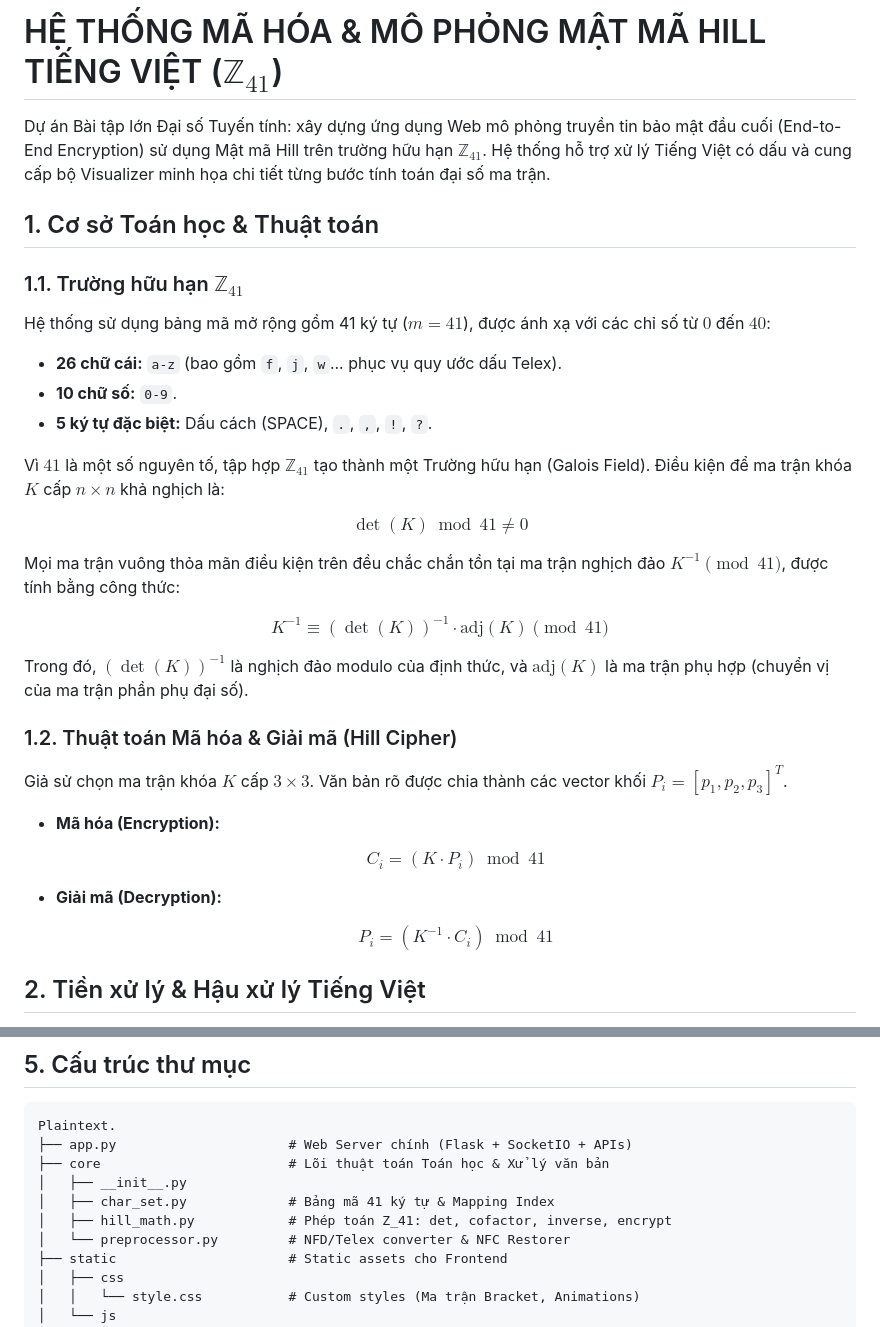
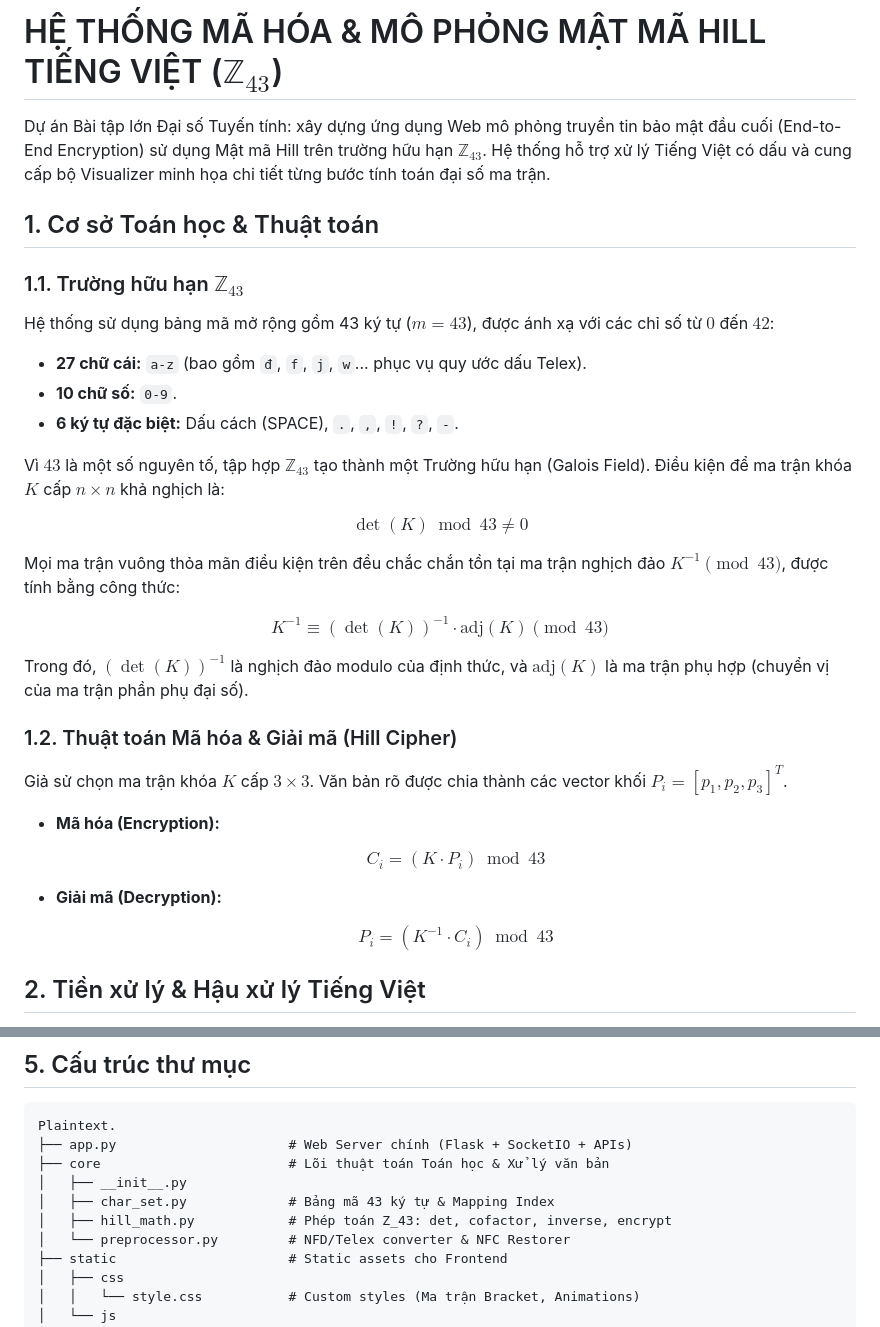
Before and after one commit to ViFortune/HillCipherChat, a Markdown page: README.md, 2 parts joined by grey strips. GitHub-like rendering.

```diff
--- a/README.md
+++ b/README.md
@@ -1,24 +1,24 @@
-# HỆ THỐNG MÃ HÓA & MÔ PHỎNG MẬT MÃ HILL TIẾNG VIỆT ($\mathbb{Z}_{41}$)
+# HỆ THỐNG MÃ HÓA & MÔ PHỎNG MẬT MÃ HILL TIẾNG VIỆT ($\mathbb{Z}_{43}$)
 
-Dự án Bài tập lớn Đại số Tuyến tính: xây dựng ứng dụng Web mô phỏng truyền tin bảo mật đầu cuối (End-to-End Encryption) sử dụng Mật mã Hill trên trường hữu hạn $\mathbb{Z}_{41}$. Hệ thống hỗ trợ xử lý Tiếng Việt có dấu và cung cấp bộ Visualizer minh họa chi tiết từng bước tính toán đại số ma trận.
+Dự án Bài tập lớn Đại số Tuyến tính: xây dựng ứng dụng Web mô phỏng truyền tin bảo mật đầu cuối (End-to-End Encryption) sử dụng Mật mã Hill trên trường hữu hạn $\mathbb{Z}_{43}$. Hệ thống hỗ trợ xử lý Tiếng Việt có dấu và cung cấp bộ Visualizer minh họa chi tiết từng bước tính toán đại số ma trận.
 
 ## 1. Cơ sở Toán học & Thuật toán
 
-### 1.1. Trường hữu hạn $\mathbb{Z}_{41}$
+### 1.1. Trường hữu hạn $\mathbb{Z}_{43}$
 
-Hệ thống sử dụng bảng mã mở rộng gồm 41 ký tự ($m = 41$), được ánh xạ với các chỉ số từ $0$ đến $40$:
+Hệ thống sử dụng bảng mã mở rộng gồm 43 ký tự ($m = 43$), được ánh xạ với các chỉ số từ $0$ đến $42$:
 
-- **26 chữ cái:** `a-z` (bao gồm `f`, `j`, `w`... phục vụ quy ước dấu Telex).
+- **27 chữ cái:** `a-z` (bao gồm `đ`, `f`, `j`, `w`... phục vụ quy ước dấu Telex).
 - **10 chữ số:** `0-9`.
-- **5 ký tự đặc biệt:** Dấu cách (SPACE), `.`, `,`, `!`, `?`.
+- **6 ký tự đặc biệt:** Dấu cách (SPACE), `.`, `,`, `!`, `?`, `-`.
 
-Vì $41$ là một số nguyên tố, tập hợp $\mathbb{Z}_{41}$ tạo thành một Trường hữu hạn (Galois Field). Điều kiện để ma trận khóa $K$ cấp $n \times n$ khả nghịch là:
+Vì $43$ là một số nguyên tố, tập hợp $\mathbb{Z}_{43}$ tạo thành một Trường hữu hạn (Galois Field). Điều kiện để ma trận khóa $K$ cấp $n \times n$ khả nghịch là:
 
-$$\det(K) \bmod 41 \neq 0$$
+$$\det(K) \bmod 43 \neq 0$$
 
-Mọi ma trận vuông thỏa mãn điều kiện trên đều chắc chắn tồn tại ma trận nghịch đảo $K^{-1} \pmod{41}$, được tính bằng công thức:
+Mọi ma trận vuông thỏa mãn điều kiện trên đều chắc chắn tồn tại ma trận nghịch đảo $K^{-1} \pmod{43}$, được tính bằng công thức:
 
-$$K^{-1} \equiv (\det(K))^{-1} \cdot \text{adj}(K) \pmod{41}$$
+$$K^{-1} \equiv (\det(K))^{-1} \cdot \text{adj}(K) \pmod{43}$$
 
 Trong đó, $(\det(K))^{-1}$ là nghịch đảo modulo của định thức, và $\text{adj}(K)$ là ma trận phụ hợp (chuyển vị của ma trận phần phụ đại số).
 
@@ -28,11 +28,11 @@ Giả sử chọn ma trận khóa $K$ cấp $3 \times 3$. Văn bản rõ đượ
 
 - **Mã hóa (Encryption):**
 
-  $$C_i = (K \cdot P_i) \bmod 41$$
+  $$C_i = (K \cdot P_i) \bmod 43$$
 
 - **Giải mã (Decryption):**
 
-  $$P_i = (K^{-1} \cdot C_i) \bmod 41$$
+  $$P_i = (K^{-1} \cdot C_i) \bmod 43$$
 
 ## 2. Tiền xử lý & Hậu xử lý Tiếng Việt
 
@@ -94,8 +94,8 @@ Plaintext.
 ├── app.py                      # Web Server chính (Flask + SocketIO + APIs)
 ├── core                        # Lõi thuật toán Toán học & Xử lý văn bản
 │   ├── __init__.py
-│   ├── char_set.py             # Bảng mã 41 ký tự & Mapping Index
-│   ├── hill_math.py            # Phép toán Z_41: det, cofactor, inverse, encrypt
+│   ├── char_set.py             # Bảng mã 43 ký tự & Mapping Index
+│   ├── hill_math.py            # Phép toán Z_43: det, cofactor, inverse, encrypt
 │   └── preprocessor.py         # NFD/Telex converter & NFC Restorer
 ├── static                      # Static assets cho Frontend
 │   ├── css
```
